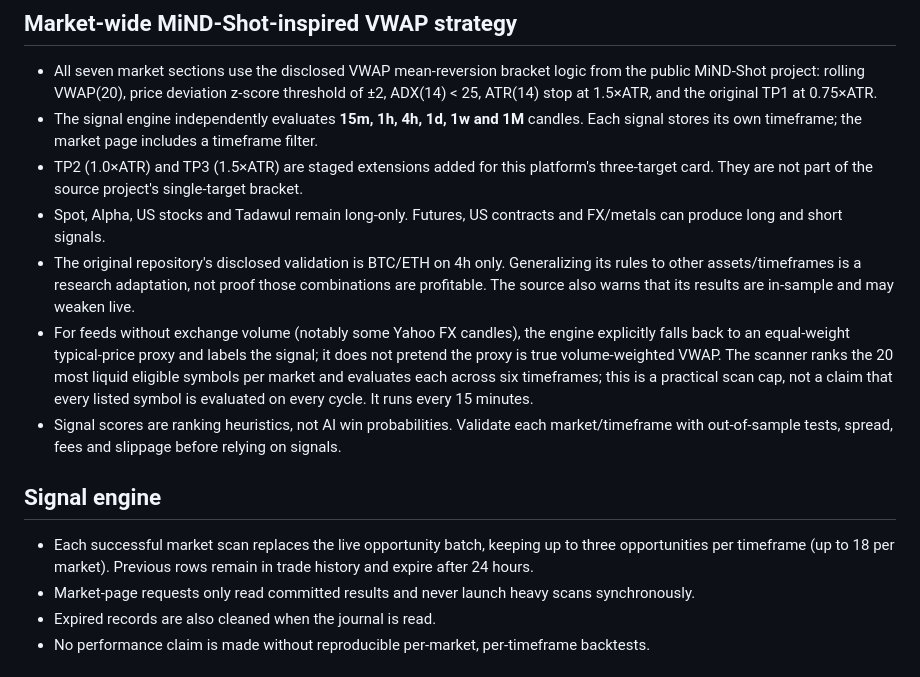
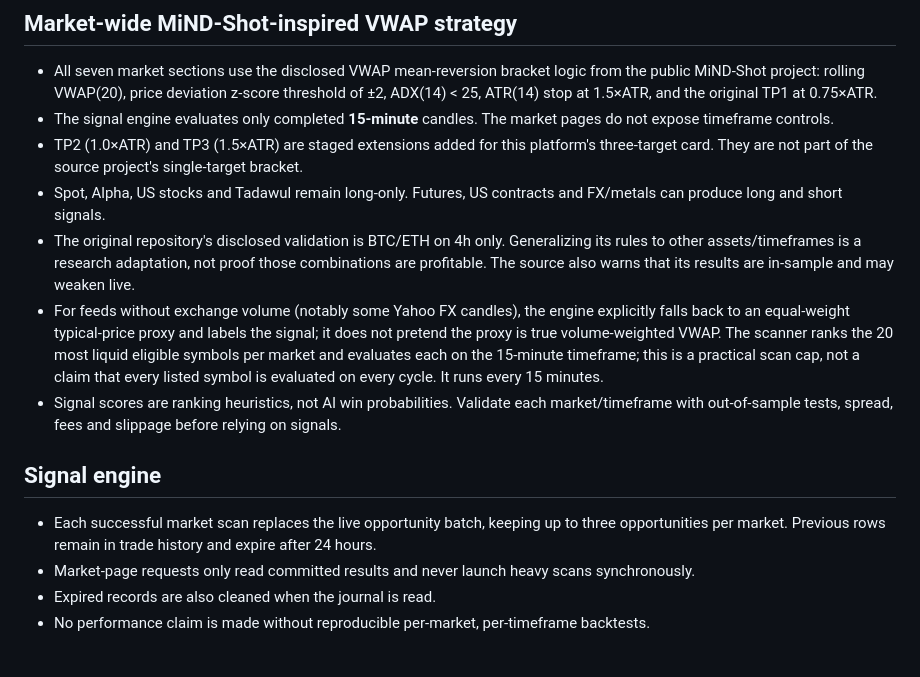
Before and after one commit to aaaksazzz/mudarib-abo-saud, a Markdown page: README.md, the part around the change. Drawn GitHub-style.

Commit message:
Unify market engine on 15m and fix production startup

```diff
--- a/README.md
+++ b/README.md
@@ -16,15 +16,15 @@ Production-oriented market intelligence terminal.
 
 ## Market-wide MiND-Shot-inspired VWAP strategy
 - All seven market sections use the disclosed VWAP mean-reversion bracket logic from the public MiND-Shot project: rolling VWAP(20), price deviation z-score threshold of ±2, ADX(14) < 25, ATR(14) stop at 1.5×ATR, and the original TP1 at 0.75×ATR.
-- The signal engine independently evaluates **15m, 1h, 4h, 1d, 1w and 1M** candles. Each signal stores its own timeframe; the market page includes a timeframe filter.
+- The signal engine evaluates only completed **15-minute** candles. The market pages do not expose timeframe controls.
 - TP2 (1.0×ATR) and TP3 (1.5×ATR) are staged extensions added for this platform's three-target card. They are not part of the source project's single-target bracket.
 - Spot, Alpha, US stocks and Tadawul remain long-only. Futures, US contracts and FX/metals can produce long and short signals.
 - The original repository's disclosed validation is BTC/ETH on 4h only. Generalizing its rules to other assets/timeframes is a research adaptation, not proof those combinations are profitable. The source also warns that its results are in-sample and may weaken live.
-- For feeds without exchange volume (notably some Yahoo FX candles), the engine explicitly falls back to an equal-weight typical-price proxy and labels the signal; it does not pretend the proxy is true volume-weighted VWAP. The scanner ranks the 20 most liquid eligible symbols per market and evaluates each across six timeframes; this is a practical scan cap, not a claim that every listed symbol is evaluated on every cycle. It runs every 15 minutes.
+- For feeds without exchange volume (notably some Yahoo FX candles), the engine explicitly falls back to an equal-weight typical-price proxy and labels the signal; it does not pretend the proxy is true volume-weighted VWAP. The scanner ranks the 20 most liquid eligible symbols per market and evaluates each on the 15-minute timeframe; this is a practical scan cap, not a claim that every listed symbol is evaluated on every cycle. It runs every 15 minutes.
 - Signal scores are ranking heuristics, not AI win probabilities. Validate each market/timeframe with out-of-sample tests, spread, fees and slippage before relying on signals.
 
 ## Signal engine
-- Each successful market scan replaces the live opportunity batch, keeping up to three opportunities per timeframe (up to 18 per market). Previous rows remain in trade history and expire after 24 hours.
+- Each successful market scan replaces the live opportunity batch, keeping up to three opportunities per market. Previous rows remain in trade history and expire after 24 hours.
 - Market-page requests only read committed results and never launch heavy scans synchronously.
 - Expired records are also cleaned when the journal is read.
 - No performance claim is made without reproducible per-market, per-timeframe backtests.
```
